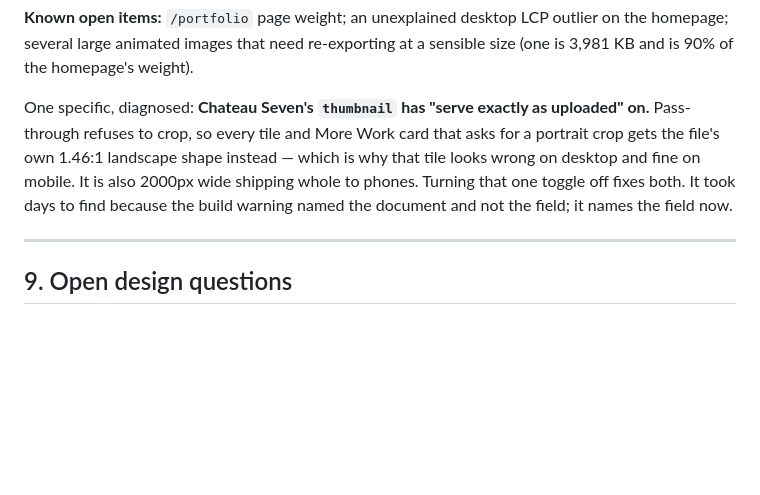
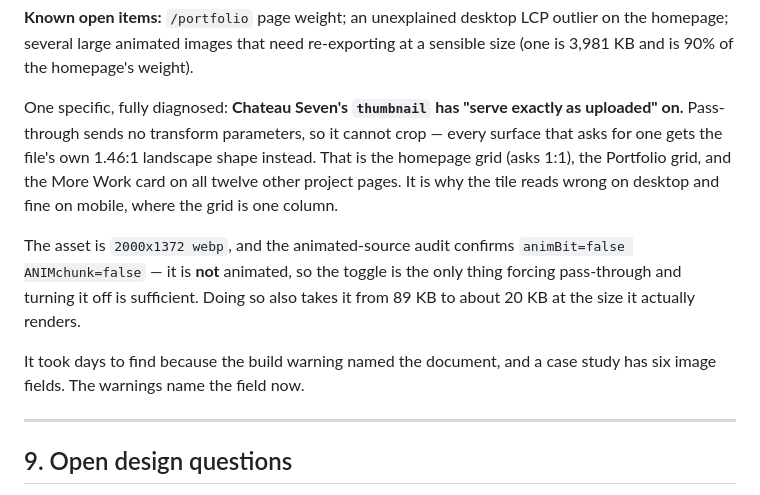
Before and after one commit to tegix62/rdc, a Markdown page: SITE-BRIEF.md, the part around the change. Drawn GitHub-style; blank space fills up the shorter version.

Commit message:
Record the measured Chateau Seven numbers, not my estimate
The build log for 5164ba9 shows the new warning working, and it says more than I
did:

  [Img] "Chateau Seven" → thumbnail (Tile Image)
        (image-96cf...-2000x1372-webp) asks for a 0.80:1 crop but is served
        exactly as uploaded, so it renders at 1.46:1.

Three corrections to what I reported:

SCOPE. It is not only the More Work cards. The same warning fires while building
the HOMEPAGE (asking for a 1:1 crop) and /portfolio. So it is the homepage grid,
the Portfolio grid, and the card on all twelve other project pages - and it is
fine on mobile because the grid is one column there.

NOT ANIMATED. I was about to say "turning the toggle off fixes it" without
checking whether the file is animated - in which case pass-through would persist
regardless and the advice would have been wrong. The animated-source audit on
the ci-reports branch settles it: `2000x1372 webp/VP8X ... animBit=false
ANIMchunk=false`, and the independent byte read agrees with the shipped probe.
The toggle is the only thing forcing pass-through, so turning it off is
sufficient.

SIZE. The warning says "every visitor downloads the full file", which overstates
it here: the original is 89 KB and the rendered size would be about 20 KB. Real,
but small. The crop is the actual problem; the bytes are a side benefit.

Also newly legible in that log, because the warnings now name their field:
a threeUpSection image on /work/hug-a-mug (1920x2010, pass-through, rendering at
800px) that nobody could have located before.

No code change. SITE-BRIEF.md carries the finding, since the fix is one toggle in
Chris's Studio and is his to make, not mine.

Co-Authored-By: Claude Opus 5 <noreply@anthropic.com>
Claude-Session: https://claude.ai/code/session_01XryhUo6Z87ucd8au5VYneK

```diff
--- a/SITE-BRIEF.md
+++ b/SITE-BRIEF.md
@@ -227,13 +227,20 @@ placeholders.
 outlier on the homepage; several large animated images that need re-exporting
 at a sensible size (one is 3,981 KB and is 90% of the homepage's weight).
 
-One specific, diagnosed: **Chateau Seven's `thumbnail` has "serve exactly as
-uploaded" on.** Pass-through refuses to crop, so every tile and More Work card
-that asks for a portrait crop gets the file's own 1.46:1 landscape shape
-instead — which is why that tile looks wrong on desktop and fine on mobile. It
-is also 2000px wide shipping whole to phones. Turning that one toggle off fixes
-both. It took days to find because the build warning named the document and not
-the field; it names the field now.
+One specific, fully diagnosed: **Chateau Seven's `thumbnail` has "serve exactly
+as uploaded" on.** Pass-through sends no transform parameters, so it cannot
+crop — every surface that asks for one gets the file's own 1.46:1 landscape
+shape instead. That is the homepage grid (asks 1:1), the Portfolio grid, and the
+More Work card on all twelve other project pages. It is why the tile reads wrong
+on desktop and fine on mobile, where the grid is one column.
+
+The asset is `2000x1372 webp`, and the animated-source audit confirms
+`animBit=false ANIMchunk=false` — it is **not** animated, so the toggle is the
+only thing forcing pass-through and turning it off is sufficient. Doing so also
+takes it from 89 KB to about 20 KB at the size it actually renders.
+
+It took days to find because the build warning named the document, and a case
+study has six image fields. The warnings name the field now.
 
 ---
 
```
